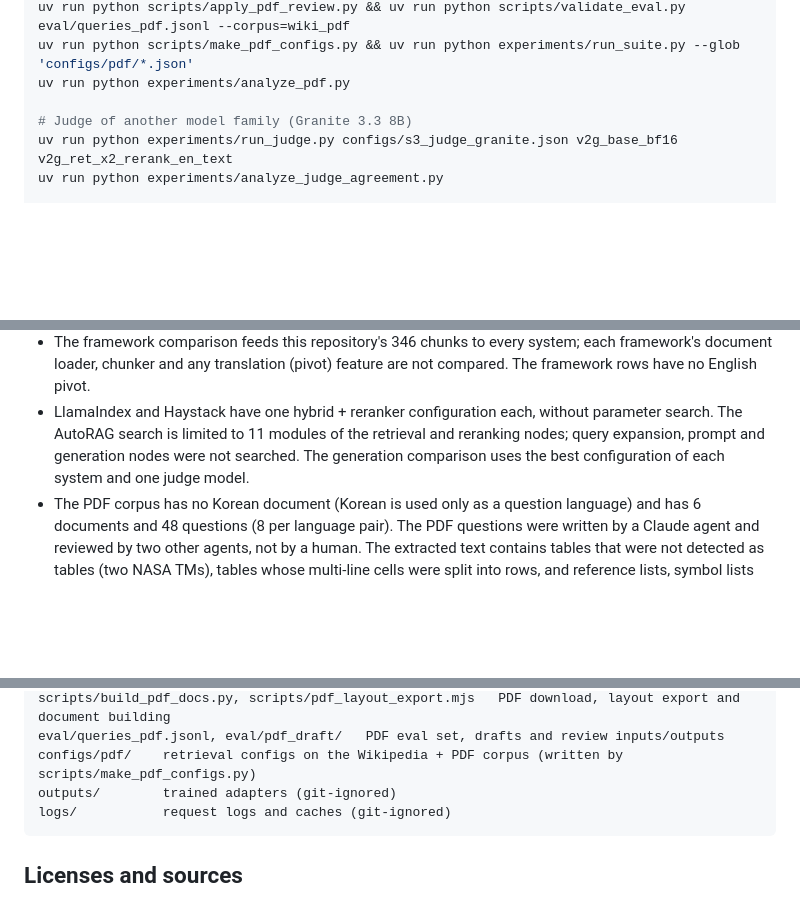
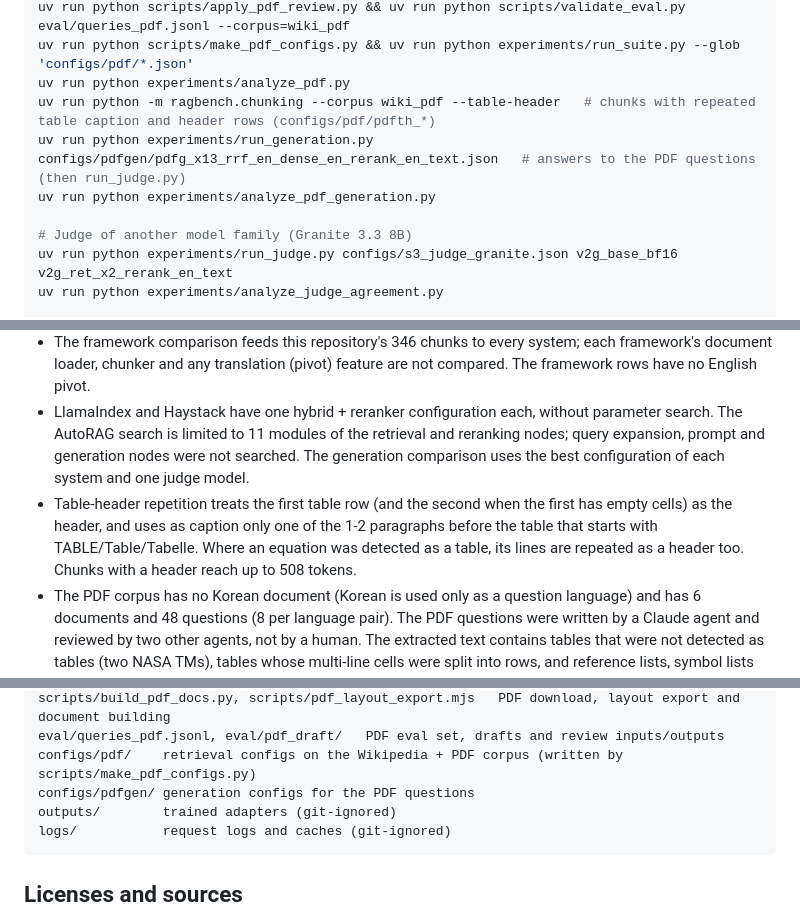
Before and after one commit to Juunary/bearing-rag-bench, a Markdown page: README.en.md, 3 parts joined by grey strips. Rendered like a GitHub page; blank space fills up the shorter version.

````diff
--- a/README.en.md
+++ b/README.en.md
@@ -95,6 +95,9 @@ uv run python experiments/build_english_chunks.py --corpus wiki_pdf
 uv run python scripts/apply_pdf_review.py && uv run python scripts/validate_eval.py eval/queries_pdf.jsonl --corpus=wiki_pdf
 uv run python scripts/make_pdf_configs.py && uv run python experiments/run_suite.py --glob 'configs/pdf/*.json'
 uv run python experiments/analyze_pdf.py
+uv run python -m ragbench.chunking --corpus wiki_pdf --table-header   # chunks with repeated table caption and header rows (configs/pdf/pdfth_*)
+uv run python experiments/run_generation.py configs/pdfgen/pdfg_x13_rrf_en_dense_en_rerank_en_text.json   # answers to the PDF questions (then run_judge.py)
+uv run python experiments/analyze_pdf_generation.py
 
 # Judge of another model family (Granite 3.3 8B)
 uv run python experiments/run_judge.py configs/s3_judge_granite.json v2g_base_bf16 v2g_ret_x2_rerank_en_text
@@ -371,6 +395,7 @@ Searching the 90 v2 questions again on the corpus with the 557 PDF chunks change
 - The English pivot uses the same model for chunks and queries. The chunk-size and contextual-prefix experiments cover the original-text pipelines only, and the chunk-size variants are excluded from pooling.
 - The framework comparison feeds this repository's 346 chunks to every system; each framework's document loader, chunker and any translation (pivot) feature are not compared. The framework rows have no English pivot.
 - LlamaIndex and Haystack have one hybrid + reranker configuration each, without parameter search. The AutoRAG search is limited to 11 modules of the retrieval and reranking nodes; query expansion, prompt and generation nodes were not searched. The generation comparison uses the best configuration of each system and one judge model.
+- Table-header repetition treats the first table row (and the second when the first has empty cells) as the header, and uses as caption only one of the 1-2 paragraphs before the table that starts with TABLE/Table/Tabelle. Where an equation was detected as a table, its lines are repeated as a header too. Chunks with a header reach up to 508 tokens.
 - The PDF corpus has no Korean document (Korean is used only as a question language) and has 6 documents and 48 questions (8 per language pair). The PDF questions were written by a Claude agent and reviewed by two other agents, not by a human. The extracted text contains tables that were not detected as tables (two NASA TMs), tables whose multi-line cells were split into rows, and reference lists, symbol lists and a CV left in the dissertations because their headings were not detected.
 - The paired intervals in the comparison were chosen after seeing the numbers and have no multiplicity correction. Latency is not compared across systems (this repository's English-pivot rows include translation, AutoRAG's is its own batch time).
 
@@ -395,6 +420,7 @@ data/pdf_sources.json, data/processed/docs_pdf.jsonl   PDF sources (license evid
 scripts/build_pdf_docs.py, scripts/pdf_layout_export.mjs   PDF download, layout export and document building
 eval/queries_pdf.jsonl, eval/pdf_draft/   PDF eval set, drafts and review inputs/outputs
 configs/pdf/    retrieval configs on the Wikipedia + PDF corpus (written by scripts/make_pdf_configs.py)
+configs/pdfgen/ generation configs for the PDF questions
 outputs/        trained adapters (git-ignored)
 logs/           request logs and caches (git-ignored)
 ```
````
Also changed, not shown: other parts of README.en.md (+21 -0 lines), README.md (+26 -0 lines).
